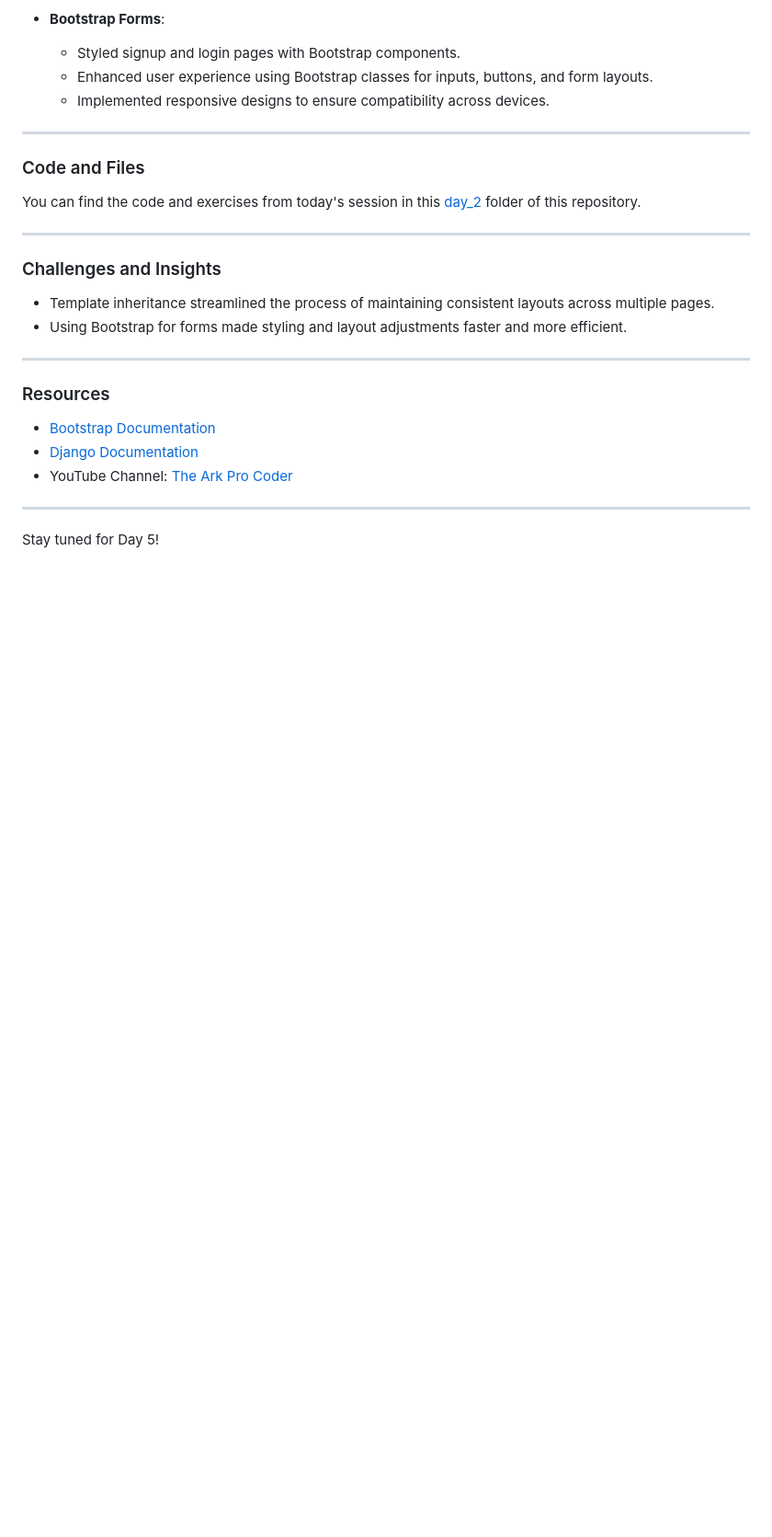
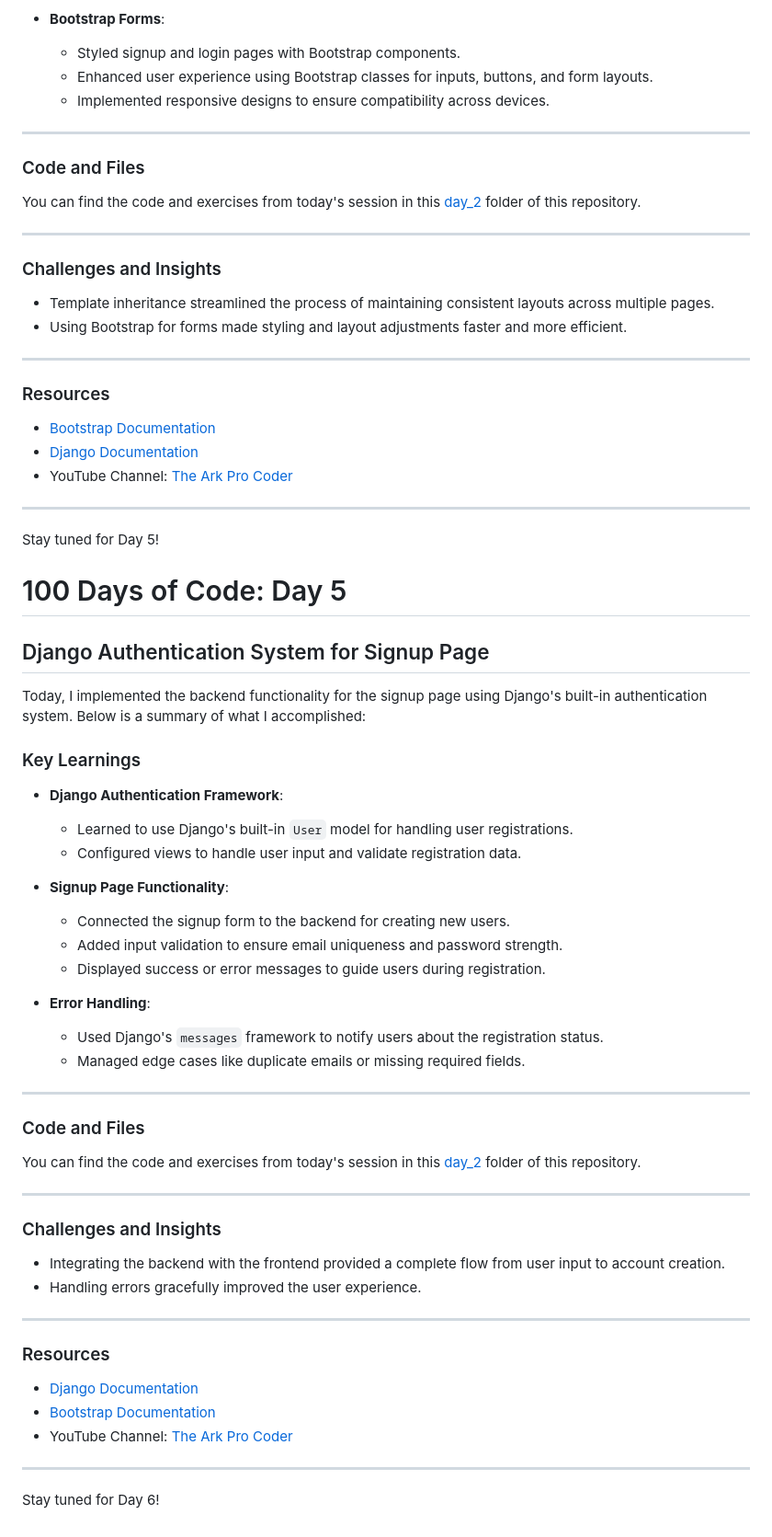
Before and after one commit to asileayuba/100-days-of-code, a Markdown page: day_2/README.md, the part around the change. Shown: that part at 92% size. Rendered like a GitHub page; blank space fills up the shorter version.

Commit message:
Day 5:DJANGO AUTHENTICATION SYSTEM FOR SIGNUP PAGE (BACKEND PART)

```diff
--- a/day_2/README.md
+++ b/day_2/README.md
@@ -130,3 +130,47 @@ You can find the code and exercises from today's session in this [day_2](./day_2
 ---
 
 Stay tuned for Day 5!
+
+
+
+# 100 Days of Code: Day 5
+
+## Django Authentication System for Signup Page
+
+Today, I implemented the backend functionality for the signup page using Django's built-in authentication system. Below is a summary of what I accomplished:
+
+### Key Learnings
+- **Django Authentication Framework**:
+  - Learned to use Django's built-in `User` model for handling user registrations.
+  - Configured views to handle user input and validate registration data.
+
+- **Signup Page Functionality**:
+  - Connected the signup form to the backend for creating new users.
+  - Added input validation to ensure email uniqueness and password strength.
+  - Displayed success or error messages to guide users during registration.
+
+- **Error Handling**:
+  - Used Django's `messages` framework to notify users about the registration status.
+  - Managed edge cases like duplicate emails or missing required fields.
+
+---
+
+### Code and Files
+You can find the code and exercises from today's session in this [day_2](./day_2) folder of this repository.
+
+---
+
+### Challenges and Insights
+- Integrating the backend with the frontend provided a complete flow from user input to account creation.
+- Handling errors gracefully improved the user experience.
+
+---
+
+### Resources
+- [Django Documentation](https://docs.djangoproject.com/en/)
+- [Bootstrap Documentation](https://getbootstrap.com/)
+- YouTube Channel: [The Ark Pro Coder](https://www.youtube.com/@ARKPROCODER)
+
+---
+
+Stay tuned for Day 6!
```
